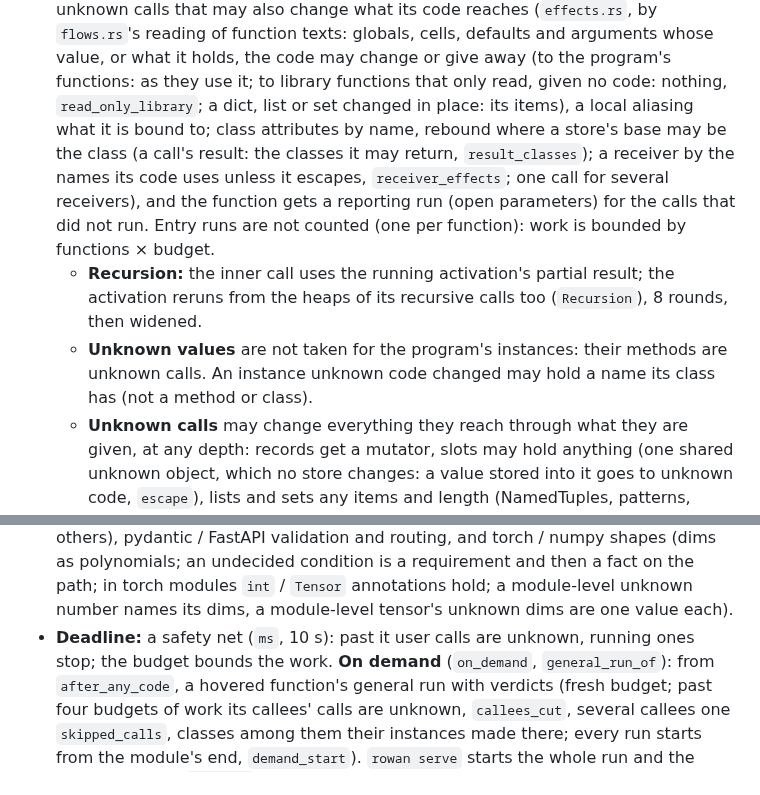
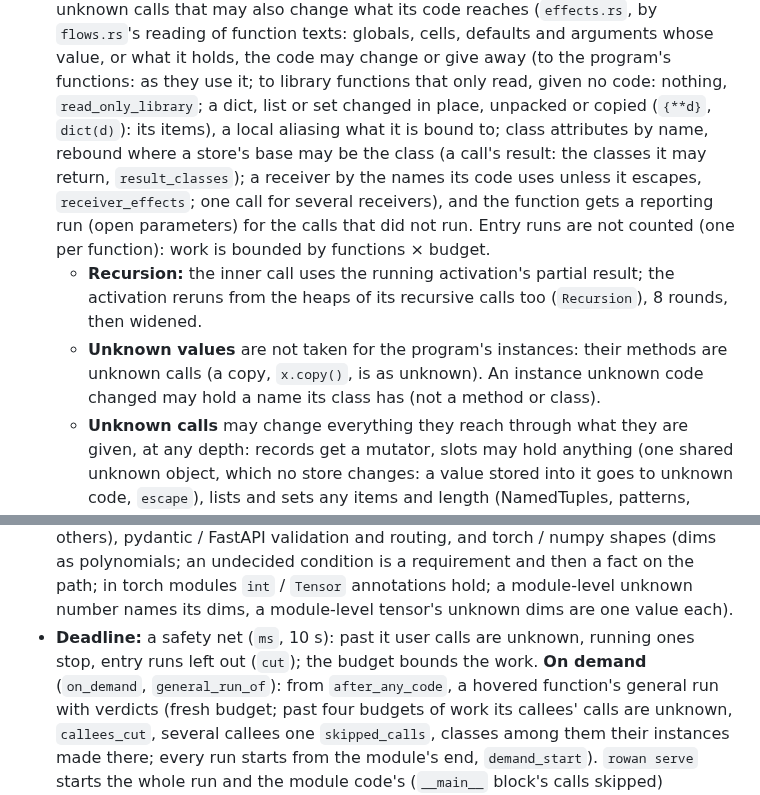
Before and after one commit to kaidaniel/rowan, a Markdown page: AGENTS.md, 2 parts joined by grey strips. Rendered like a GitHub page.

Commit message:
AGENTS.md: copies and unpacking in effects, a copy of an unknown, entry runs the deadline leaves out
Co-Authored-By: Claude Opus 5.5 <noreply@anthropic.com>

```diff
--- a/AGENTS.md
+++ b/AGENTS.md
@@ -51,12 +51,12 @@ abstract values. Imports run as Python runs them (`TYPE_CHECKING` False, `import
   calls that may also change what its code reaches (`effects.rs`, by `flows.rs`'s reading of
   function texts: globals, cells, defaults and arguments whose value, or what it holds, the code
   may change or give away (to the program's functions: as they use it; to library functions that only read, given no code: nothing, `read_only_library`; a dict, list or set changed
-  in place: its items), a local aliasing what it is bound to; class attributes by name, rebound
+  in place, unpacked or copied (`{**d}`, `dict(d)`): its items), a local aliasing what it is bound to; class attributes by name, rebound
   where a store's base may be the class (a call's result: the classes it may return, `result_classes`); a receiver by the names its code uses unless it escapes,
   `receiver_effects`; one call for several receivers), and the function gets a reporting run (open
   parameters) for the calls that did not run. Entry runs are not counted (one per function): work is bounded by functions × budget.
   * **Recursion:** the inner call uses the running activation's partial result; the activation reruns from the heaps of its recursive calls too (`Recursion`), 8 rounds, then widened.
-  * **Unknown values** are not taken for the program's instances: their methods are unknown calls. An instance unknown code changed may hold a name its class has (not a method or class).
+  * **Unknown values** are not taken for the program's instances: their methods are unknown calls (a copy, `x.copy()`, is as unknown). An instance unknown code changed may hold a name its class has (not a method or class).
   * **Unknown calls** may change everything they reach through what they are given, at any depth:
     records get a mutator, slots may hold anything (one shared unknown object, which no store
     changes: a value stored into it goes to unknown code, `escape`), lists and sets any items
@@ -101,7 +101,7 @@ abstract values. Imports run as Python runs them (`TYPE_CHECKING` False, `import
   json, re, datetime, decimal, sqlite, csv…), and simulate pandas columns (an unknown value's mask / column-list / `.loc`
   selection holds its columns, its `drop(columns=…)` the others), pydantic / FastAPI validation and routing, and torch / numpy shapes
   (dims as polynomials; an undecided condition is a requirement and then a fact on the path; in torch modules `int` / `Tensor` annotations hold; a module-level unknown number names its dims, a module-level tensor's unknown dims are one value each).
-* **Deadline:** a safety net (`ms`, 10 s): past it user calls are unknown, running ones stop; the budget bounds the work.
+* **Deadline:** a safety net (`ms`, 10 s): past it user calls are unknown, running ones stop, entry runs left out (`cut`); the budget bounds the work.
   **On demand** (`on_demand`, `general_run_of`): from `after_any_code`, a hovered function's general run with
   verdicts (fresh budget; past four budgets of work its callees' calls are unknown, `callees_cut`, several callees one `skipped_calls`,
   classes among them their instances made there; every run starts from the module's end, `demand_start`). `rowan serve` starts the whole run and the module code's
```
